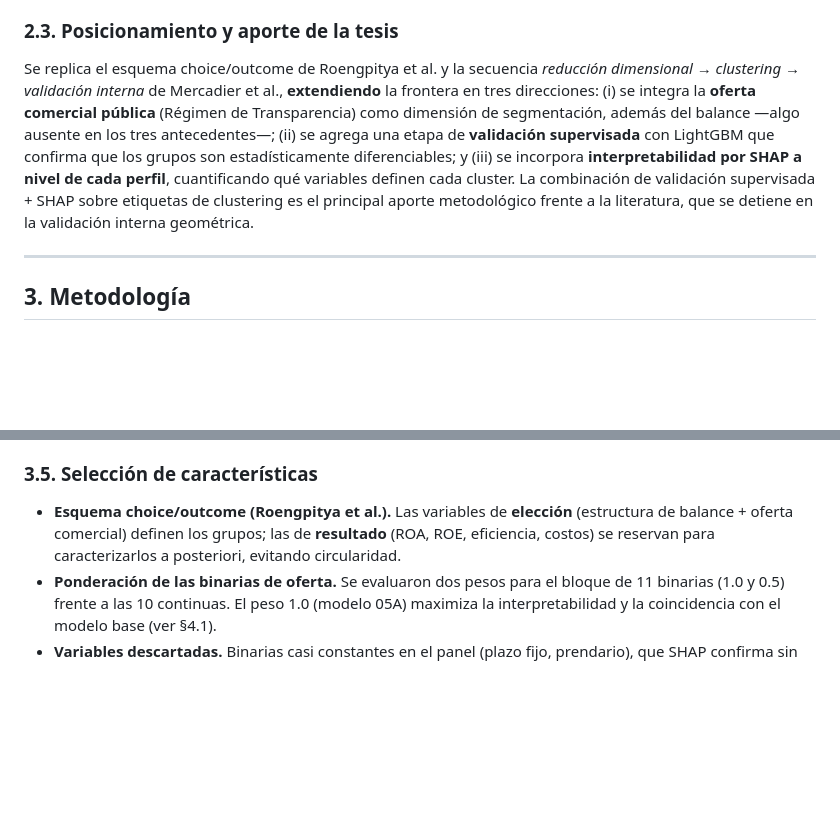
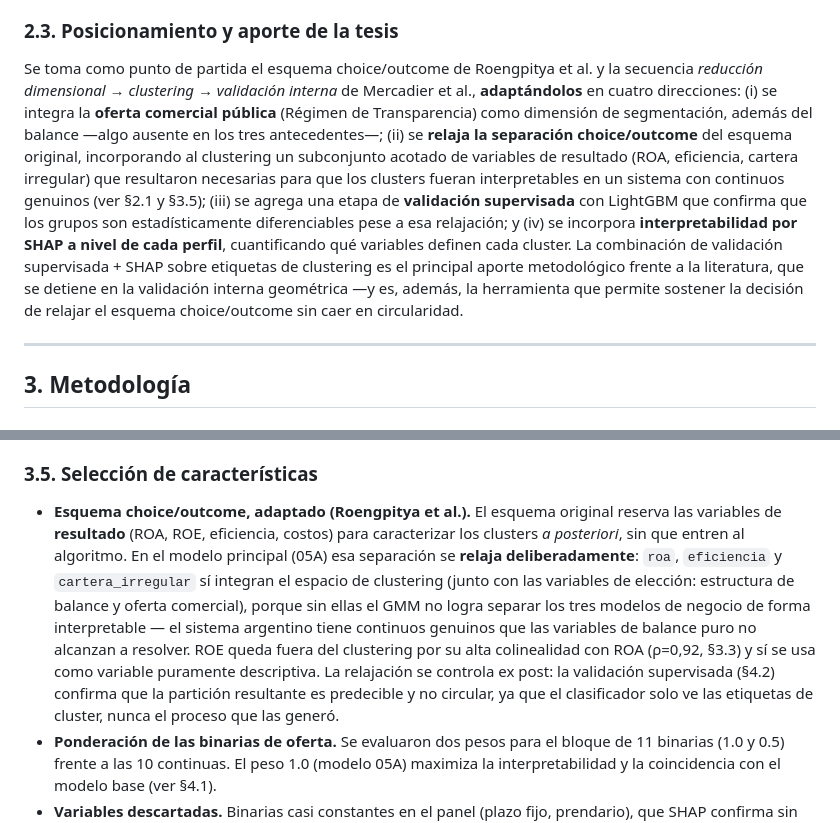
Before and after one commit to missvico/tesis-perfiles-bancarios, a Markdown page: analysis/entrega3.md, 2 parts joined by grey strips. Drawn GitHub-style; blank space fills up the shorter version.

```diff
--- a/analysis/entrega3.md
+++ b/analysis/entrega3.md
@@ -138,7 +138,7 @@ Síntesis de las técnicas empleadas (definiciones operativas completas en el gl
 
 ### 2.3. Posicionamiento y aporte de la tesis
 
-Se replica el esquema choice/outcome de Roengpitya et al. y la secuencia *reducción dimensional → clustering → validación interna* de Mercadier et al., **extendiendo** la frontera en tres direcciones: (i) se integra la **oferta comercial pública** (Régimen de Transparencia) como dimensión de segmentación, además del balance —algo ausente en los tres antecedentes—; (ii) se agrega una etapa de **validación supervisada** con LightGBM que confirma que los grupos son estadísticamente diferenciables; y (iii) se incorpora **interpretabilidad por SHAP a nivel de cada perfil**, cuantificando qué variables definen cada cluster. La combinación de validación supervisada + SHAP sobre etiquetas de clustering es el principal aporte metodológico frente a la literatura, que se detiene en la validación interna geométrica.
+Se toma como punto de partida el esquema choice/outcome de Roengpitya et al. y la secuencia *reducción dimensional → clustering → validación interna* de Mercadier et al., **adaptándolos** en cuatro direcciones: (i) se integra la **oferta comercial pública** (Régimen de Transparencia) como dimensión de segmentación, además del balance —algo ausente en los tres antecedentes—; (ii) se **relaja la separación choice/outcome** del esquema original, incorporando al clustering un subconjunto acotado de variables de resultado (ROA, eficiencia, cartera irregular) que resultaron necesarias para que los clusters fueran interpretables en un sistema con continuos genuinos (ver §2.1 y §3.5); (iii) se agrega una etapa de **validación supervisada** con LightGBM que confirma que los grupos son estadísticamente diferenciables pese a esa relajación; y (iv) se incorpora **interpretabilidad por SHAP a nivel de cada perfil**, cuantificando qué variables definen cada cluster. La combinación de validación supervisada + SHAP sobre etiquetas de clustering es el principal aporte metodológico frente a la literatura, que se detiene en la validación interna geométrica —y es, además, la herramienta que permite sostener la decisión de relajar el esquema choice/outcome sin caer en circularidad.
 
 ---
 
@@ -235,7 +235,7 @@ El abordaje combina ingeniería de datos sobre fuentes públicas del BCRA, anál
 
 ### 3.5. Selección de características
 
-- **Esquema choice/outcome (Roengpitya et al.).** Las variables de **elección** (estructura de balance + oferta comercial) definen los grupos; las de **resultado** (ROA, ROE, eficiencia, costos) se reservan para caracterizarlos a posteriori, evitando circularidad.
+- **Esquema choice/outcome, adaptado (Roengpitya et al.).** El esquema original reserva las variables de **resultado** (ROA, ROE, eficiencia, costos) para caracterizar los clusters *a posteriori*, sin que entren al algoritmo. En el modelo principal (05A) esa separación se **relaja deliberadamente**: `roa`, `eficiencia` y `cartera_irregular` sí integran el espacio de clustering (junto con las variables de elección: estructura de balance y oferta comercial), porque sin ellas el GMM no logra separar los tres modelos de negocio de forma interpretable — el sistema argentino tiene continuos genuinos que las variables de balance puro no alcanzan a resolver. ROE queda fuera del clustering por su alta colinealidad con ROA (ρ=0,92, §3.3) y sí se usa como variable puramente descriptiva. La relajación se controla ex post: la validación supervisada (§4.2) confirma que la partición resultante es predecible y no circular, ya que el clasificador solo ve las etiquetas de cluster, nunca el proceso que las generó.
 - **Ponderación de las binarias de oferta.** Se evaluaron dos pesos para el bloque de 11 binarias (1.0 y 0.5) frente a las 10 continuas. El peso 1.0 (modelo 05A) maximiza la interpretabilidad y la coincidencia con el modelo base (ver §4.1).
 - **Variables descartadas.** Binarias casi constantes en el panel (plazo fijo, prendario), que SHAP confirma sin poder discriminante.
 
```
Also changed, not shown: other parts of analysis/entrega3.md (+3 -3 lines).
